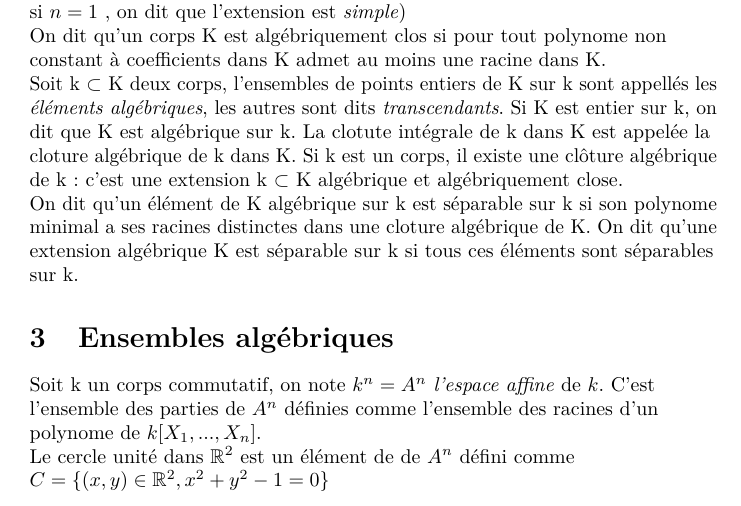
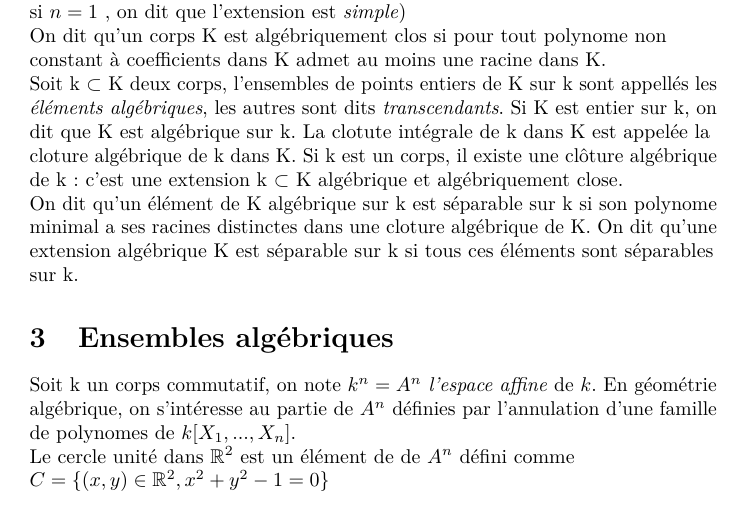
Before and after one commit to Antrascyte/LDD3-TER-Nullstellensatz, a LaTeX document (Main.tex): part of page 3 of 7, cut so that both start at the same text. Compiled offline with pdfLaTeX.

Commit message:
Update Main.tex

```diff
--- a/Main.tex
+++ b/Main.tex
@@ -170,7 +170,7 @@ On dit qu'un élément de K algébrique sur k est séparable sur k si son polyno
 
 \section{Ensembles algébriques}
 
-Soit k un corps commutatif, on note $k^{n} = A^{n}$ \textit{l'espace affine} de $k$. C'est l'ensemble des parties de $A^{n}$ définies comme l'ensemble des racines d'un polynome de $k[X_{1},...,X_{n}]$.
+Soit k un corps commutatif, on note $k^{n} = A^{n}$ \textit{l'espace affine} de $k$.  En géométrie algébrique, on s'intéresse au partie de $A^n$ définies par l'annulation d'une famille de polynomes de $k[X_{1},...,X_{n}]$.
 
 Le cercle unité dans $\mathbb{R}^{2}$ est un élément de de $A^{n}$ défini comme $C= \{(x,y) \in \mathbb{R}^{2} , x^{2} + y^{2} - 1 = 0 \} $
 
```
